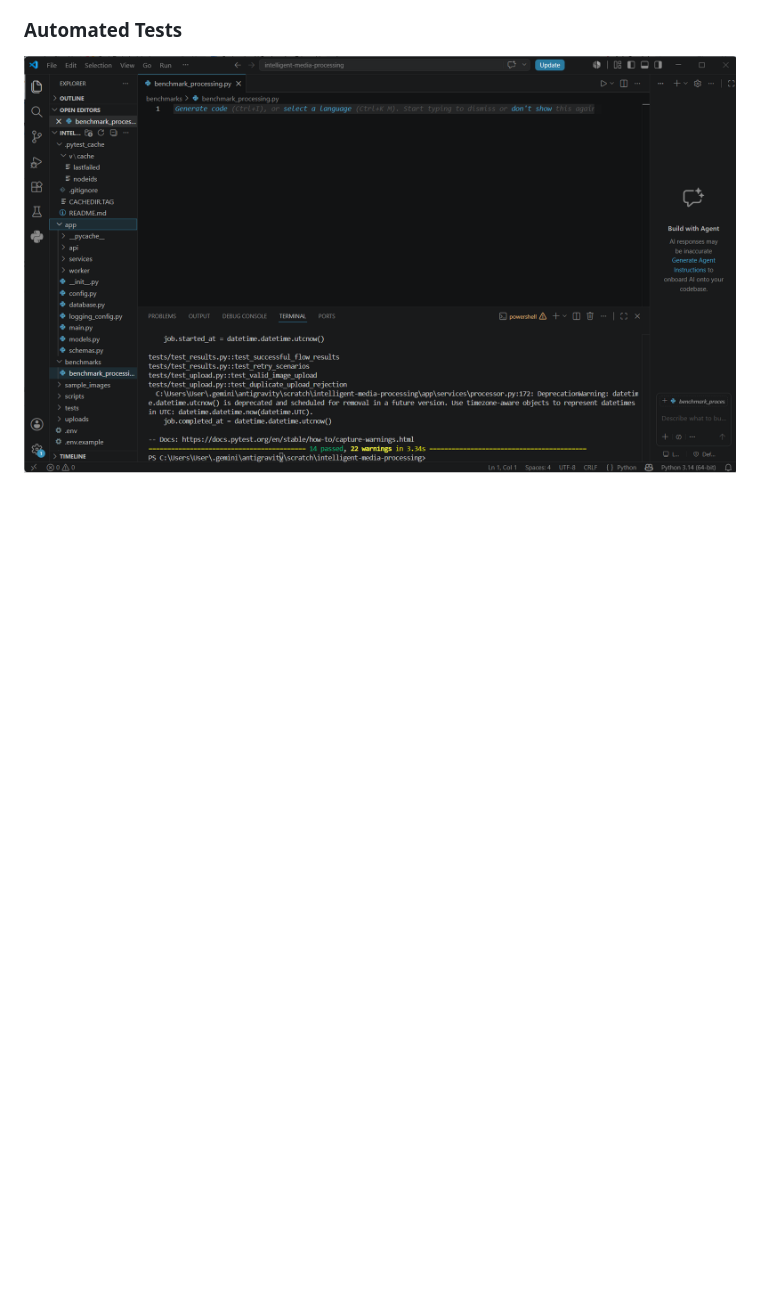
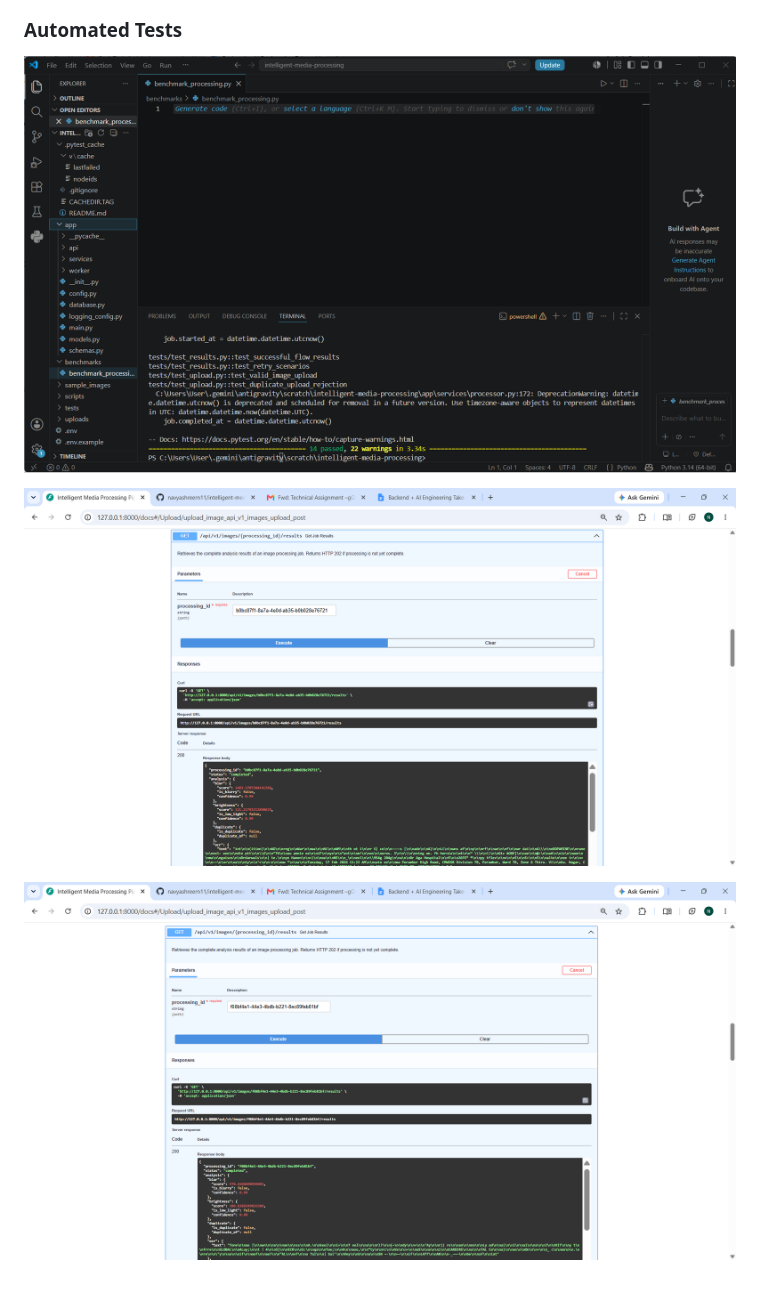
Before and after one commit to navyashreern11/intelligent-media-processing, a Markdown page: README.md, the part around the change. Drawn GitHub-style; blank space fills up the shorter version.

Commit message:
Add project screenshots to README

```diff
--- a/README.md
+++ b/README.md
@@ -475,3 +475,7 @@ This separation keeps image metadata, job lifecycle information, and analysis re
 
 ### Automated Tests
 ![Test Results](screenshots/14testpasses.png)
+
+![Image 2 Result](screenshots/image2%20result.png)
+
+![Image 3 Result](screenshots/image3%20result.png)
```
